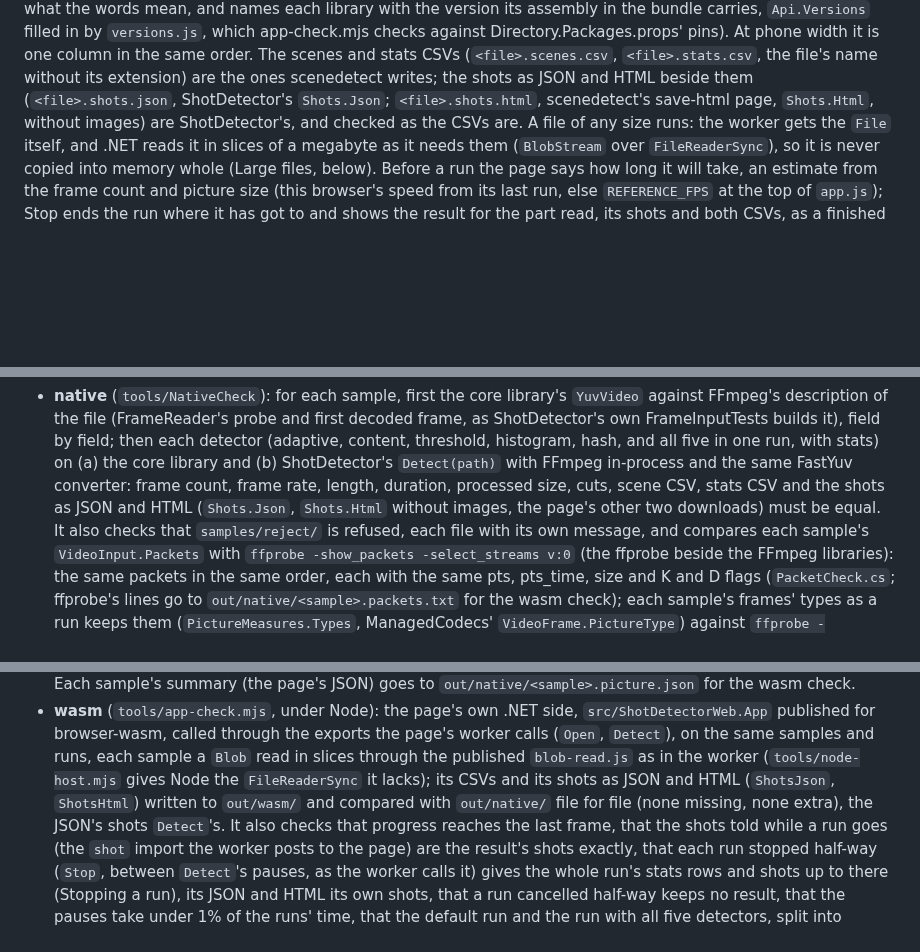
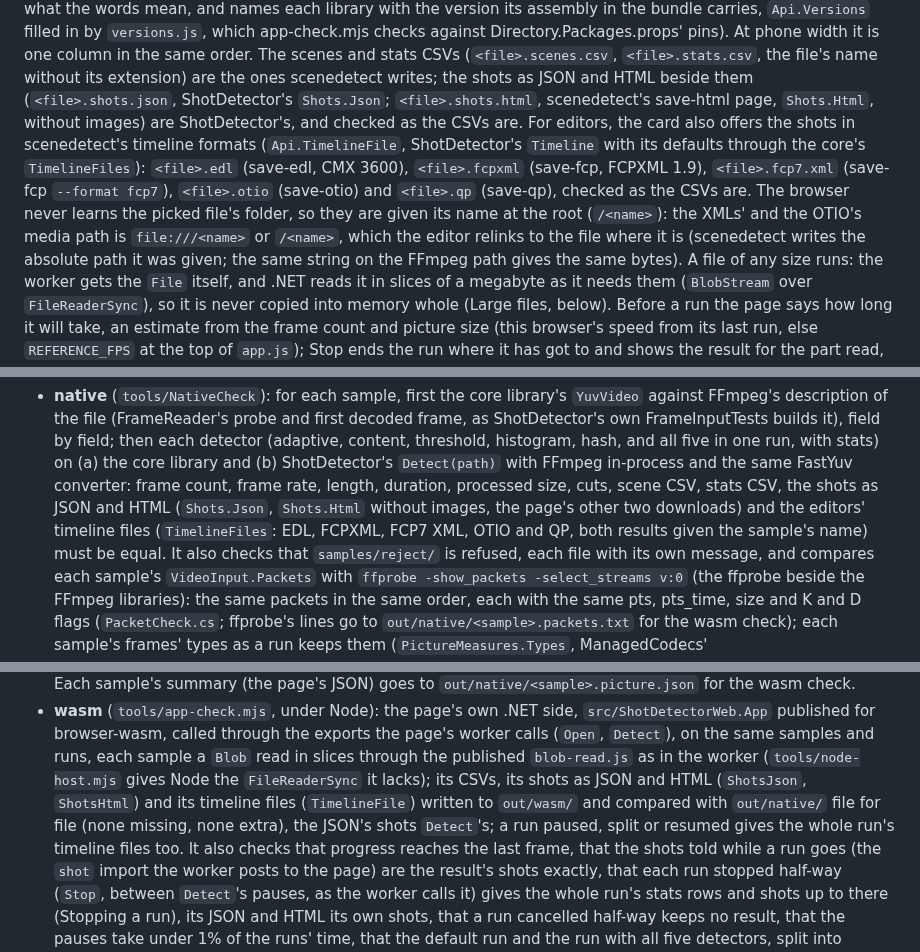
Before and after one commit to bisforboman/shotdetector-web, a Markdown page: README.md, 3 parts joined by grey strips. Drawn GitHub-style; blank space fills up the shorter version.

Commit message:
README and CLAUDE.md: the editors' timeline files
Co-Authored-By: Claude Opus 5.5 <noreply@anthropic.com>
Claude-Session: https://claude.ai/code/session_015S5PSLTts7qq72ZUz4Cqj8

```diff
--- a/README.md
+++ b/README.md
@@ -98,7 +98,13 @@ which app-check.mjs checks against Directory.Packages.props' pins). At phone wid
 order. The scenes and stats CSVs
 (`<file>.scenes.csv`, `<file>.stats.csv`, the file's name without its extension) are the ones scenedetect writes; the
 shots as JSON and HTML beside them (`<file>.shots.json`, ShotDetector's `Shots.Json`; `<file>.shots.html`, scenedetect's
-save-html page, `Shots.Html`, without images) are ShotDetector's, and checked as the CSVs are. A file
+save-html page, `Shots.Html`, without images) are ShotDetector's, and checked as the CSVs are. For editors, the
+card also offers the shots in scenedetect's timeline formats (`Api.TimelineFile`, ShotDetector's `Timeline` with its
+defaults through the core's `TimelineFiles`): `<file>.edl` (save-edl, CMX 3600), `<file>.fcpxml` (save-fcp, FCPXML
+1.9), `<file>.fcp7.xml` (save-fcp `--format fcp7`), `<file>.otio` (save-otio) and `<file>.qp` (save-qp), checked as the
+CSVs are. The browser never learns the picked file's folder, so they are given its name at the root (`/<name>`): the
+XMLs' and the OTIO's media path is `file:///<name>` or `/<name>`, which the editor relinks to the file where it is
+(scenedetect writes the absolute path it was given; the same string on the FFmpeg path gives the same bytes). A file
 of any size runs: the worker gets the `File` itself, and .NET reads it in slices of a megabyte as it needs them
 (`BlobStream` over `FileReaderSync`), so it is never copied into memory whole (Large files, below). Before a run the
 page says how long it will take, an estimate from the frame count and picture size (this browser's speed from its last
@@ -594,8 +600,9 @@ tools/check.sh wasm samples/with-audio-320x240-25.mp4   # only the samples named
   of the file (FrameReader's probe and first decoded frame, as ShotDetector's own FrameInputTests builds it), field by
   field; then each detector (adaptive, content, threshold, histogram, hash, and all five in one run, with stats) on
   (a) the core library and (b) ShotDetector's `Detect(path)` with FFmpeg in-process and the same FastYuv converter:
-  frame count, frame rate, length, duration, processed size, cuts, scene CSV, stats CSV and the shots as JSON and HTML
-  (`Shots.Json`, `Shots.Html` without images, the page's other two downloads) must be equal. It also
+  frame count, frame rate, length, duration, processed size, cuts, scene CSV, stats CSV, the shots as JSON and HTML
+  (`Shots.Json`, `Shots.Html` without images, the page's other two downloads) and the editors' timeline files
+  (`TimelineFiles`: EDL, FCPXML, FCP7 XML, OTIO and QP, both results given the sample's name) must be equal. It also
   checks that `samples/reject/` is refused, each file with its own message, and compares each sample's
   `VideoInput.Packets` with `ffprobe -show_packets -select_streams v:0` (the ffprobe beside the FFmpeg libraries): the
   same packets in the same order, each with the same pts, pts_time, size and K and D flags (`PacketCheck.cs`; ffprobe's
@@ -644,8 +651,9 @@ tools/check.sh wasm samples/with-audio-320x240-25.mp4   # only the samples named
   browser-wasm, called through the exports the page's worker calls (`Open`, `Detect`), on the same samples and runs,
   each sample a `Blob` read in slices through the published `blob-read.js` as in the worker (`tools/node-host.mjs`
   gives Node the `FileReaderSync` it lacks);
-  its CSVs and its shots as JSON and HTML (`ShotsJson`, `ShotsHtml`) written to `out/wasm/` and compared with
-  `out/native/` file for file (none missing, none extra), the JSON's shots `Detect`'s. It also
+  its CSVs, its shots as JSON and HTML (`ShotsJson`, `ShotsHtml`) and its timeline files (`TimelineFile`) written to
+  `out/wasm/` and compared with `out/native/` file for file (none missing, none extra), the JSON's shots `Detect`'s;
+  a run paused, split or resumed gives the whole run's timeline files too. It also
   checks that progress reaches the last frame, that the shots told while a run goes (the `shot` import the worker posts
   to the page) are the result's shots exactly, that each run stopped half-way (`Stop`, between `Detect`'s pauses, as
   the worker calls it) gives the whole run's stats rows and shots up to there (Stopping a run), its JSON and HTML its own
```
Also changed, not shown: other parts of README.md (+3 -2 lines), CLAUDE.md (+10 -4 lines).
